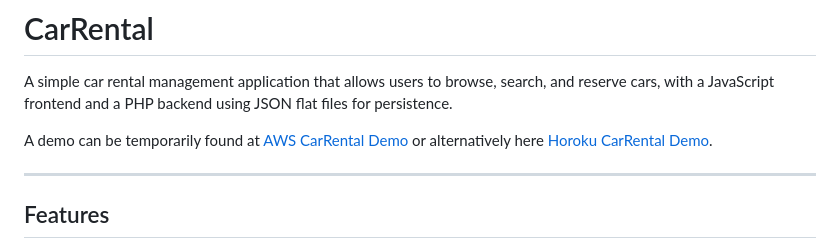
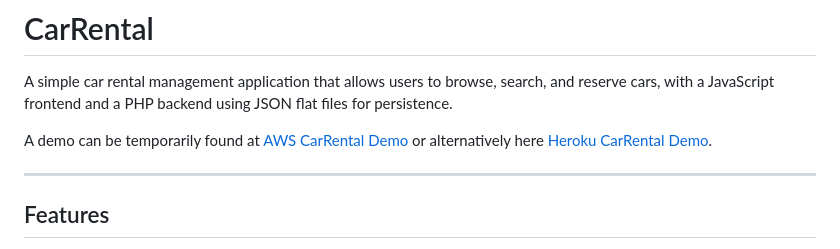
Before and after one commit to Terikyy/CarRental, a Markdown page: README.md, the part around the change. Rendered like a GitHub page.

Commit message:
Update README.md (typo)

```diff
--- a/README.md
+++ b/README.md
@@ -2,7 +2,7 @@
 
 A simple car rental management application that allows users to browse, search, and reserve cars, with a JavaScript frontend and a PHP backend using JSON flat files for persistence.
 
-A demo can be temporarily found at [AWS CarRental Demo](http://rentn.us-east-1.elasticbeanstalk.com/) or alternatively here [Horoku CarRental Demo](https://rentn-42967cb9183f.herokuapp.com/).
+A demo can be temporarily found at [AWS CarRental Demo](http://rentn.us-east-1.elasticbeanstalk.com/) or alternatively here [Heroku CarRental Demo](https://rentn-42967cb9183f.herokuapp.com/).
 
 ---
 
```
